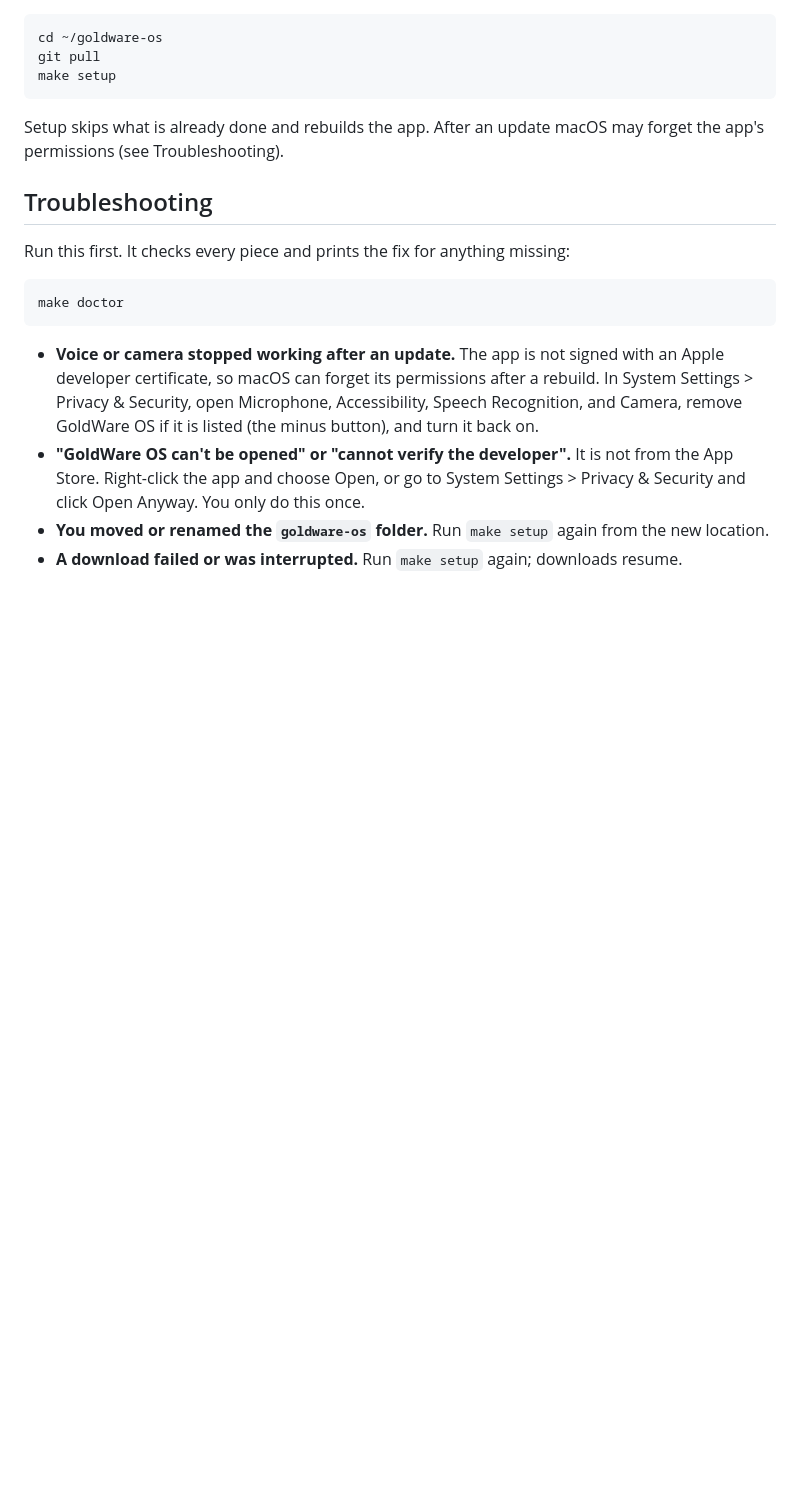
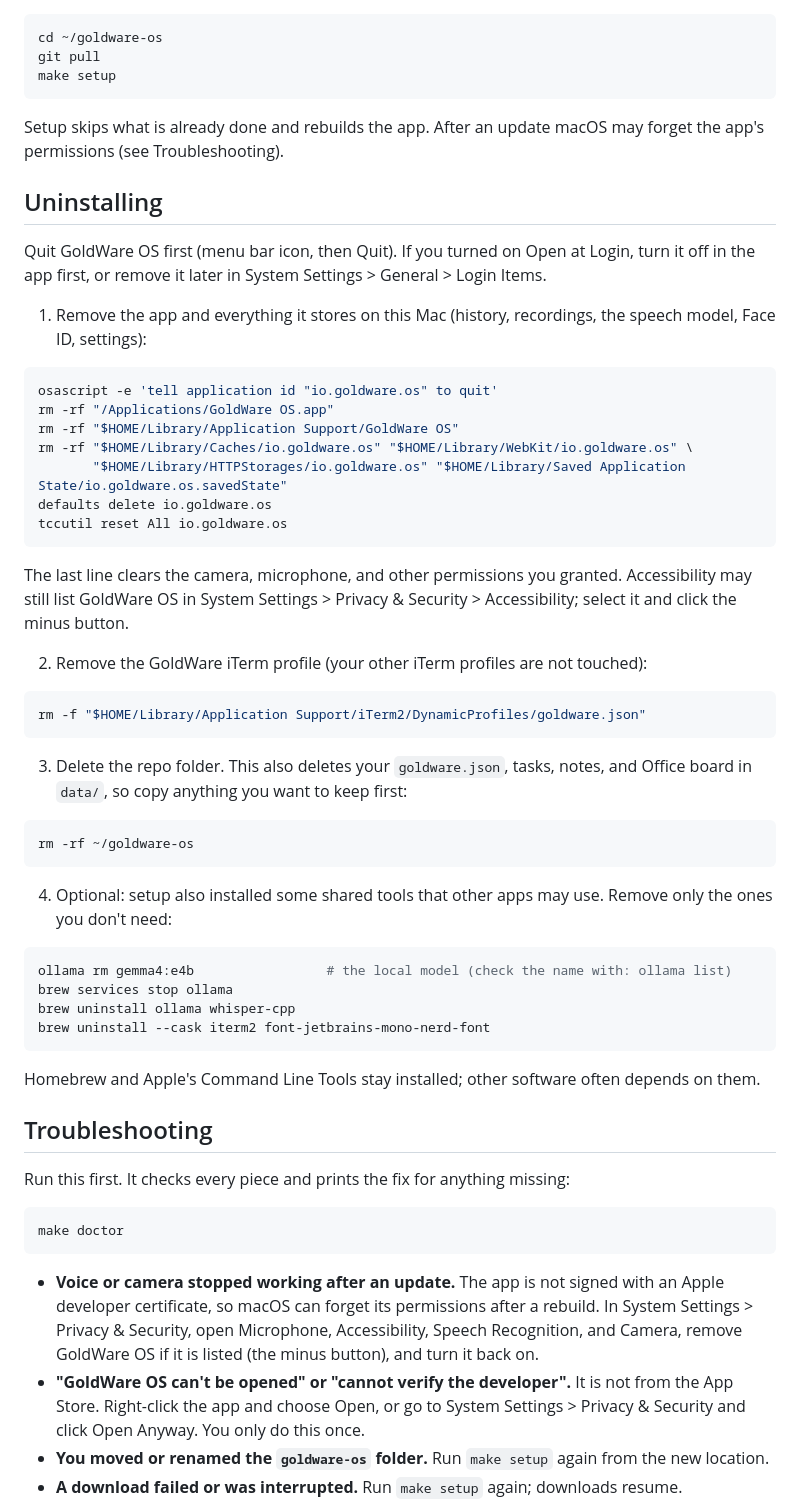
Before and after one commit to JVKEGOLD/goldware-os, a Markdown page: README.md, the part around the change. Drawn GitHub-style; blank space fills up the shorter version.

Commit message:
README: how to uninstall GoldWare OS

````diff
--- a/README.md
+++ b/README.md
@@ -89,6 +89,47 @@ make setup
 
 Setup skips what is already done and rebuilds the app. After an update macOS may forget the app's permissions (see Troubleshooting).
 
+## Uninstalling
+
+Quit GoldWare OS first (menu bar icon, then Quit). If you turned on Open at Login, turn it off in the app first, or remove it later in System Settings > General > Login Items.
+
+1. Remove the app and everything it stores on this Mac (history, recordings, the speech model, Face ID, settings):
+
+```sh
+osascript -e 'tell application id "io.goldware.os" to quit'
+rm -rf "/Applications/GoldWare OS.app"
+rm -rf "$HOME/Library/Application Support/GoldWare OS"
+rm -rf "$HOME/Library/Caches/io.goldware.os" "$HOME/Library/WebKit/io.goldware.os" \
+       "$HOME/Library/HTTPStorages/io.goldware.os" "$HOME/Library/Saved Application State/io.goldware.os.savedState"
+defaults delete io.goldware.os
+tccutil reset All io.goldware.os
+```
+
+The last line clears the camera, microphone, and other permissions you granted. Accessibility may still list GoldWare OS in System Settings > Privacy & Security > Accessibility; select it and click the minus button.
+
+2. Remove the GoldWare iTerm profile (your other iTerm profiles are not touched):
+
+```sh
+rm -f "$HOME/Library/Application Support/iTerm2/DynamicProfiles/goldware.json"
+```
+
+3. Delete the repo folder. This also deletes your `goldware.json`, tasks, notes, and Office board in `data/`, so copy anything you want to keep first:
+
+```sh
+rm -rf ~/goldware-os
+```
+
+4. Optional: setup also installed some shared tools that other apps may use. Remove only the ones you don't need:
+
+```sh
+ollama rm gemma4:e4b                 # the local model (check the name with: ollama list)
+brew services stop ollama
+brew uninstall ollama whisper-cpp
+brew uninstall --cask iterm2 font-jetbrains-mono-nerd-font
+```
+
+Homebrew and Apple's Command Line Tools stay installed; other software often depends on them.
+
 ## Troubleshooting
 
 Run this first. It checks every piece and prints the fix for anything missing:
````
